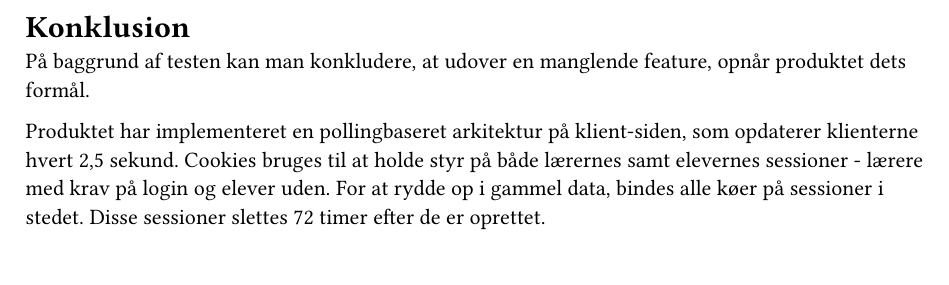
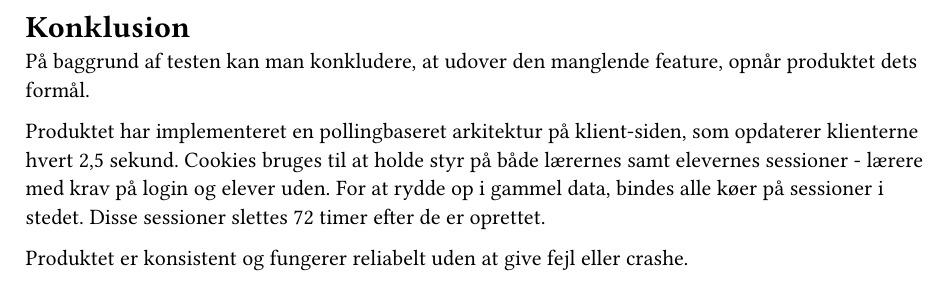
Before and after one commit to barealek/inf-eksamensprojekt, a Typst document (rapport/konklusion.typ): part of the page, cut so that both start at the same text. Compiled offline with Typst 0.15.

Commit message:
mere tekst

```diff
--- a/rapport/konklusion.typ
+++ b/rapport/konklusion.typ
@@ -1,7 +1,9 @@
 = Konklusion
 
-På baggrund af testen kan man konkludere, at udover en manglende feature, opnår produktet dets formål.
+På baggrund af testen kan man konkludere, at udover den manglende feature, opnår produktet dets formål.
 
 Produktet har implementeret en pollingbaseret arkitektur på klient-siden, som opdaterer klienterne hvert 2,5 sekund.
 Cookies bruges til at holde styr på både lærernes samt elevernes sessioner - lærere med krav på login og elever uden.
 For at rydde op i gammel data, bindes alle køer på sessioner i stedet. Disse sessioner slettes 72 timer efter de er oprettet.
+
+Produktet er konsistent og fungerer reliabelt uden at give fejl eller crashe.
```
